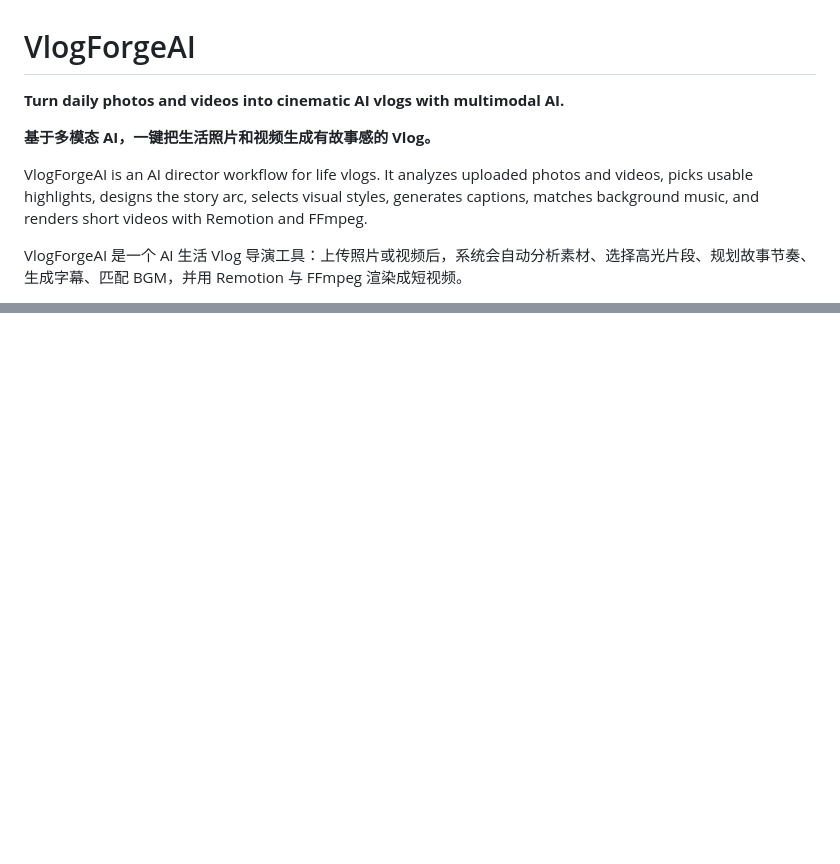
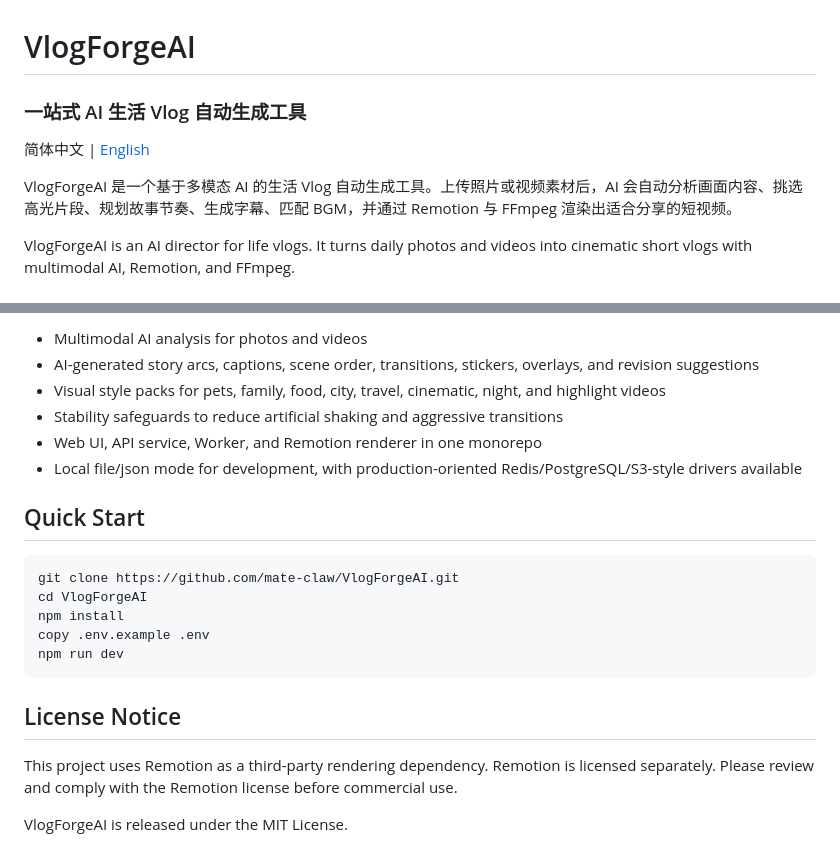
Before and after one commit to mate-claw/VlogForgeAI, a Markdown page: README.md, 2 parts joined by grey strips. GitHub-like rendering; blank space fills up the shorter version.

````diff
--- a/README.md
+++ b/README.md
@@ -1,10 +1,10 @@
 # VlogForgeAI
 
-**Turn daily photos and videos into cinematic AI vlogs with multimodal AI.**
+### 一站式 AI 生活 Vlog 自动生成工具
 
-**基于多模态 AI，一键把生活照片和视频生成有故事感的 Vlog。**
+简体中文 | [English](#english)
 
-VlogForgeAI is an AI director workflow for life vlogs. It analyzes uploaded photos and videos, picks usable highlights, designs the story arc, selects visual styles, generates captions, matches background music, and renders short videos with Remotion and FFmpeg.
+VlogForgeAI 是一个基于多模态 AI 的生活 Vlog 自动生成工具。上传照片或视频素材后，AI 会自动分析画面内容、挑选高光片段、规划故事节奏、生成字幕、匹配 BGM，并通过 Remotion 与 FFmpeg 渲染出适合分享的短视频。
 
-VlogForgeAI 是一个 AI 生活 Vlog 导演工具：上传照片或视频后，系统会自动分析素材、选择高光片段、规划故事节奏、生成字幕、匹配 BGM，并用 Remotion 与 FFmpeg 渲染成短视频。
+VlogForgeAI is an AI director for life vlogs. It turns daily photos and videos into cinematic short vlogs with multimodal AI, Remotion, and FFmpeg.
 
@@ -87,0 +183,22 @@ MIT
+- Multimodal AI analysis for photos and videos
+- AI-generated story arcs, captions, scene order, transitions, stickers, overlays, and revision suggestions
+- Visual style packs for pets, family, food, city, travel, cinematic, night, and highlight videos
+- Stability safeguards to reduce artificial shaking and aggressive transitions
+- Web UI, API service, Worker, and Remotion renderer in one monorepo
+- Local file/json mode for development, with production-oriented Redis/PostgreSQL/S3-style drivers available
+
+## Quick Start
+
+```powershell
+git clone https://github.com/mate-claw/VlogForgeAI.git
+cd VlogForgeAI
+npm install
+copy .env.example .env
+npm run dev
+```
+
+## License Notice
+
+This project uses Remotion as a third-party rendering dependency. Remotion is licensed separately. Please review and comply with the Remotion license before commercial use.
+
+VlogForgeAI is released under the MIT License.
````
Also changed, not shown: other parts of README.md (+128 -33 lines).
